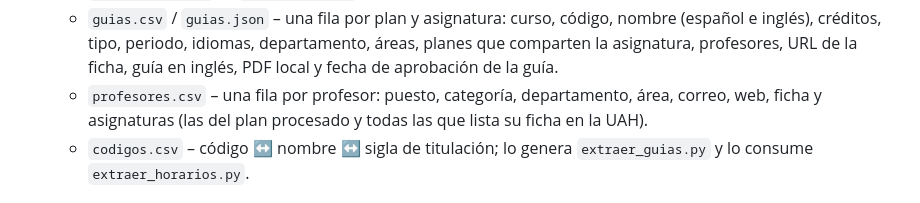
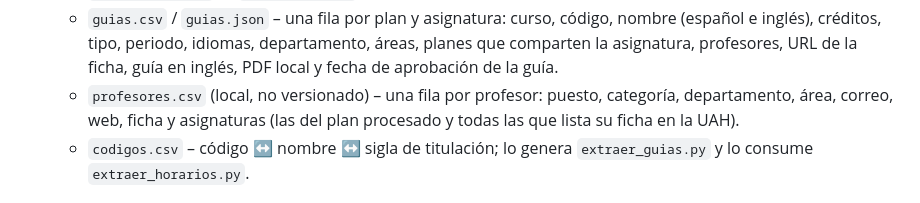
Before and after one commit to edelahozuah/HorariosEPS, a Markdown page: README.md, the part around the change. GitHub-like rendering.

Commit message:
README: profesores.csv es local
Co-Authored-By: Claude Fable 5.1 <noreply@anthropic.com>

```diff
--- a/README.md
+++ b/README.md
@@ -23,7 +23,7 @@ publica en PDF en <https://escuelapolitecnica.uah.es/es/estudiantes/horarios/>.
   - `guias.csv` / `guias.json` – una fila por plan y asignatura: curso, código, nombre (español e inglés), créditos, tipo,
     periodo, idiomas, departamento, áreas, planes que comparten la asignatura, profesores, URL de la ficha, guía en inglés,
     PDF local y fecha de aprobación de la guía.
-  - `profesores.csv` – una fila por profesor: puesto, categoría, departamento, área, correo, web, ficha y asignaturas
+  - `profesores.csv` (local, no versionado) – una fila por profesor: puesto, categoría, departamento, área, correo, web, ficha y asignaturas
     (las del plan procesado y todas las que lista su ficha en la UAH).
   - `codigos.csv` – código ↔ nombre ↔ sigla de titulación; lo genera `extraer_guias.py` y lo consume `extraer_horarios.py`.
 
```
